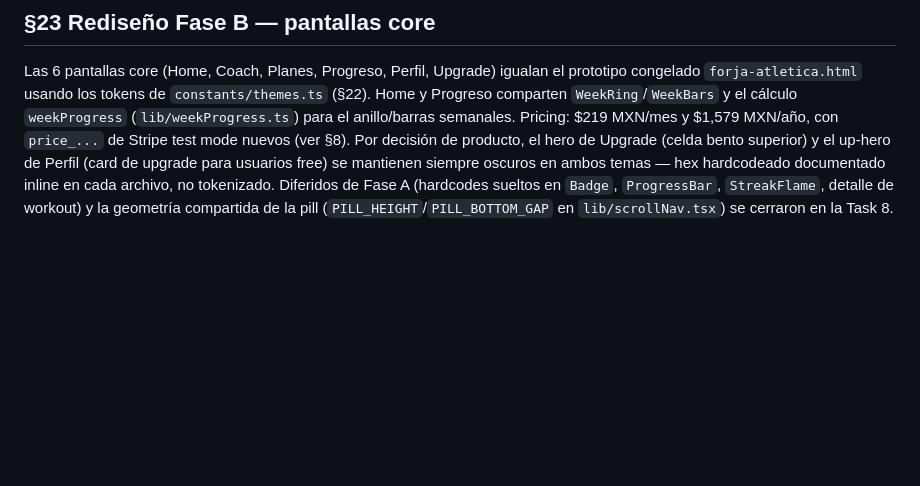
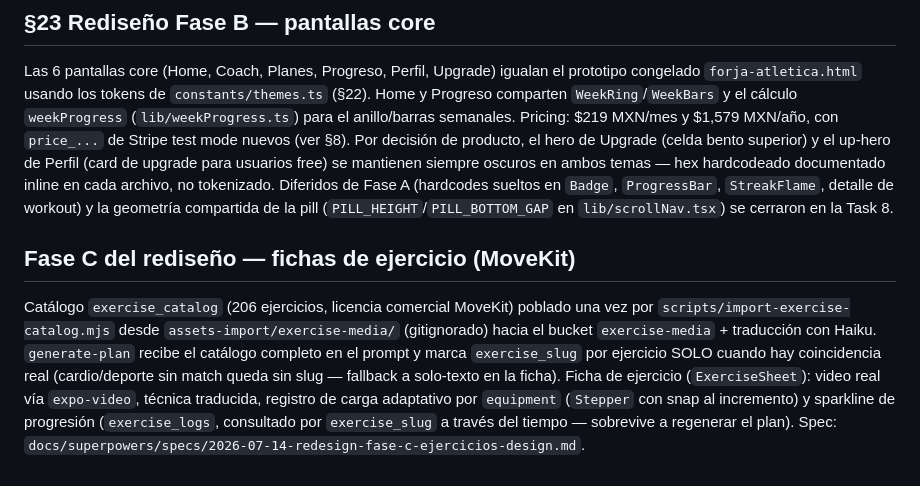
Before and after one commit to Dav24/forja, a Markdown page: forja-docs.md, the part around the change. Rendered like a GitHub page; blank space fills up the shorter version.

Commit message:
docs: fichas de ejercicio de la Fase C en forja-docs

```diff
--- a/forja-docs.md
+++ b/forja-docs.md
@@ -1387,3 +1387,16 @@ hardcodeado documentado inline en cada archivo, no tokenizado. Diferidos de Fase
 (hardcodes sueltos en `Badge`, `ProgressBar`, `StreakFlame`, detalle de workout) y la
 geometría compartida de la pill (`PILL_HEIGHT`/`PILL_BOTTOM_GAP` en `lib/scrollNav.tsx`)
 se cerraron en la Task 8.
+
+## Fase C del rediseño — fichas de ejercicio (MoveKit)
+
+Catálogo `exercise_catalog` (206 ejercicios, licencia comercial MoveKit) poblado una
+vez por `scripts/import-exercise-catalog.mjs` desde `assets-import/exercise-media/`
+(gitignorado) hacia el bucket `exercise-media` + traducción con Haiku. `generate-plan`
+recibe el catálogo completo en el prompt y marca `exercise_slug` por ejercicio SOLO
+cuando hay coincidencia real (cardio/deporte sin match queda sin slug — fallback a
+solo-texto en la ficha). Ficha de ejercicio (`ExerciseSheet`): video real vía
+`expo-video`, técnica traducida, registro de carga adaptativo por `equipment`
+(`Stepper` con snap al incremento) y sparkline de progresión (`exercise_logs`,
+consultado por `exercise_slug` a través del tiempo — sobrevive a regenerar el plan).
+Spec: `docs/superpowers/specs/2026-07-14-redesign-fase-c-ejercicios-design.md`.
```
